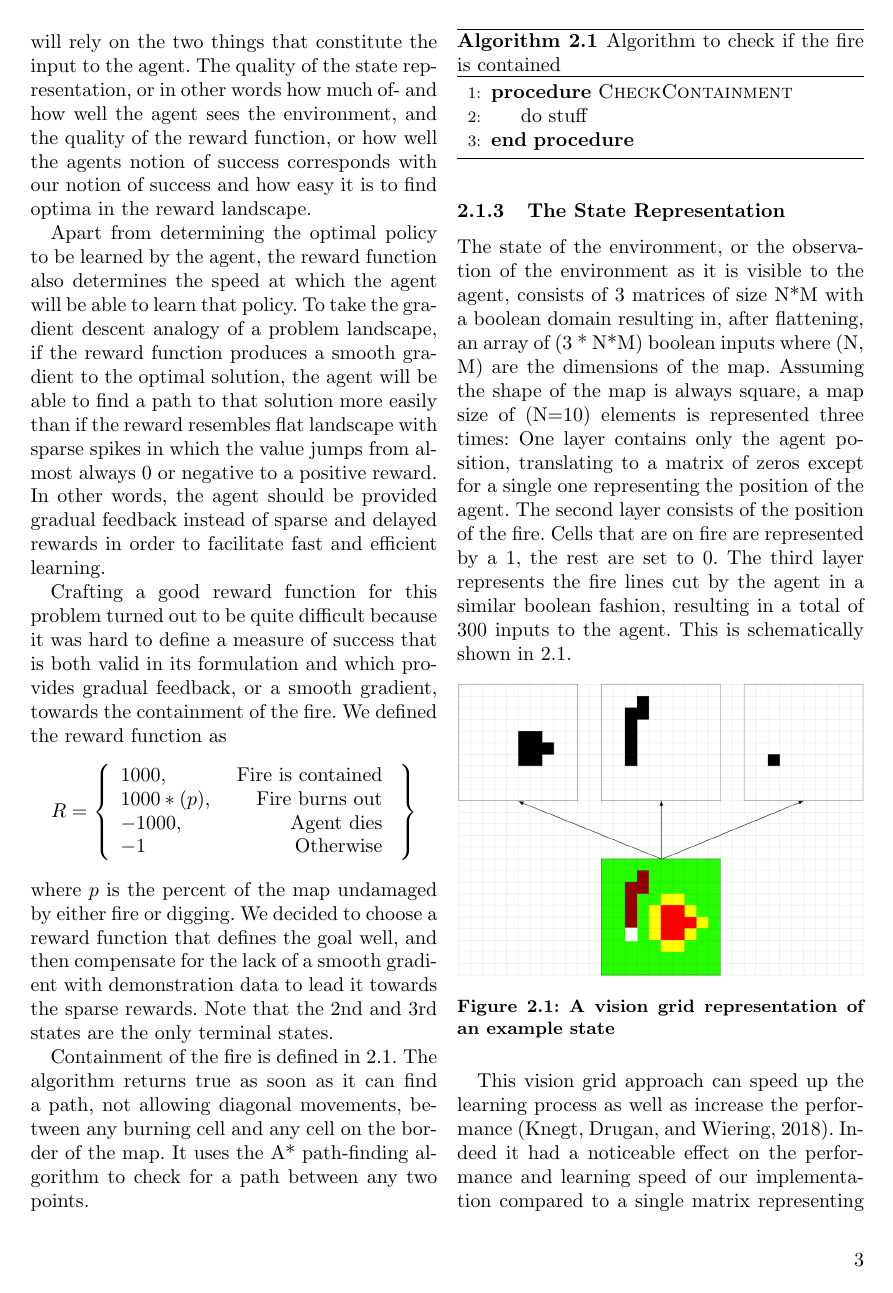
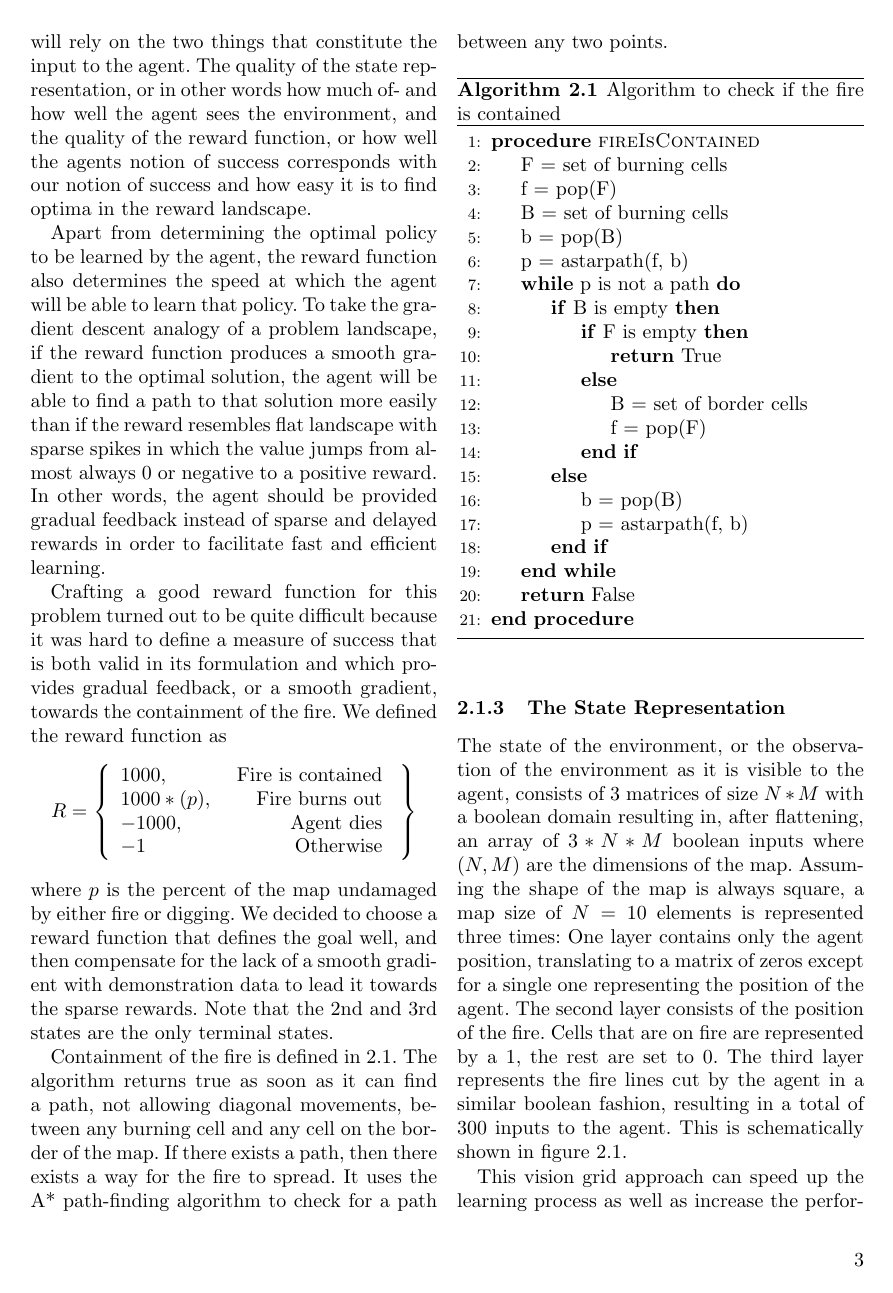
Before and after one commit to dashdeckers/Wildfire-Control-Python, a LaTeX paper (Report/report.tex, which reads Report/methods.tex): page 3 of 9. Compiled offline with pdfLaTeX.

Commit message:
Added the containment pseudo-code

```diff
--- a/Report/methods.tex
+++ b/Report/methods.tex
@@ -27,24 +27,40 @@ R = \left\{\begin{array}{lr}
 \]
 where~$p$ is the percent of the map undamaged by either fire or digging. We decided to choose a reward function that defines the goal well, and then compensate for the lack of a smooth gradient with demonstration data to lead it towards the sparse rewards. Note that the 2nd and 3rd states are the only terminal states.
 
-Containment of the fire is defined in \ref{alg:containment}. The algorithm returns true as soon as it can find a path, not allowing diagonal movements, between any burning cell and any cell on the border of the map. It uses the A* path-finding algorithm to check for a path between any two points.
+Containment of the fire is defined in \ref{alg:containment}. The algorithm returns true as soon as it can find a path, not allowing diagonal movements, between any burning cell and any cell on the border of the map. If there exists a path, then there exists a way for the fire to spread. It uses the A* path-finding algorithm to check for a path between any two points.
 
 \begin{algorithm}
   \caption{Algorithm to check if the fire is contained}
   \label{alg:containment}
   \begin{algorithmic}[1]
-    \Procedure{CheckContainment}{}
-    \State {do stuff}
+    \Procedure{fireIsContained}{}
+    \State {F = set of burning cells}
+    \State {f = pop(F)}
+    \State {B = set of burning cells}
+    \State {b = pop(B)}
+    \State {p = astarpath(f, b)}
+    \While {p is not a path}
+    \If {B is empty}
+    \If {F is empty}
+    \State \Return {True}
+    \Else
+    \State {B = set of border cells}
+    \State {f = pop(F)}
+    \EndIf
+    \Else
+    \State {b = pop(B)}
+    \State {p = astarpath(f, b)}
+    \EndIf
+    \EndWhile
+    \State \Return {False}
     \EndProcedure
   \end{algorithmic}
 \end{algorithm}
 
-% pseudocode for the containment algorithm
-
 
 
 \subsubsection{The State Representation}\label{sec:state_rep}
-The state of the environment, or the observation of the environment as it is visible to the agent, consists of 3 matrices of size N*M with a boolean domain resulting in, after flattening, an array of (3 * N*M) boolean inputs where (N, M) are the dimensions of the map. Assuming the shape of the map is always square, a map size of (N=10) elements is represented three times: One layer contains only the agent position, translating to a matrix of zeros except for a single one representing the position of the agent. The second layer consists of the position of the fire. Cells that are on fire are represented by a 1, the rest are set to 0. The third layer represents the fire lines cut by the agent in a similar boolean fashion, resulting in a total of 300 inputs to the agent. This is schematically shown in \ref{fig:visiongrid}.
+The state of the environment, or the observation of the environment as it is visible to the agent, consists of 3 matrices of size $N*M$ with a boolean domain resulting in, after flattening, an array of $3 * N*M$ boolean inputs where $(N, M)$ are the dimensions of the map. Assuming the shape of the map is always square, a map size of $N=10$ elements is represented three times: One layer contains only the agent position, translating to a matrix of zeros except for a single one representing the position of the agent. The second layer consists of the position of the fire. Cells that are on fire are represented by a 1, the rest are set to 0. The third layer represents the fire lines cut by the agent in a similar boolean fashion, resulting in a total of 300 inputs to the agent. This is schematically shown in figure \ref{fig:visiongrid}.
 
 \begin{figure}[h]
     \centering
```
Also changed, not shown: Report/report.tex (+2 -0 lines), Report/methods.tex (2 more changed lines).
